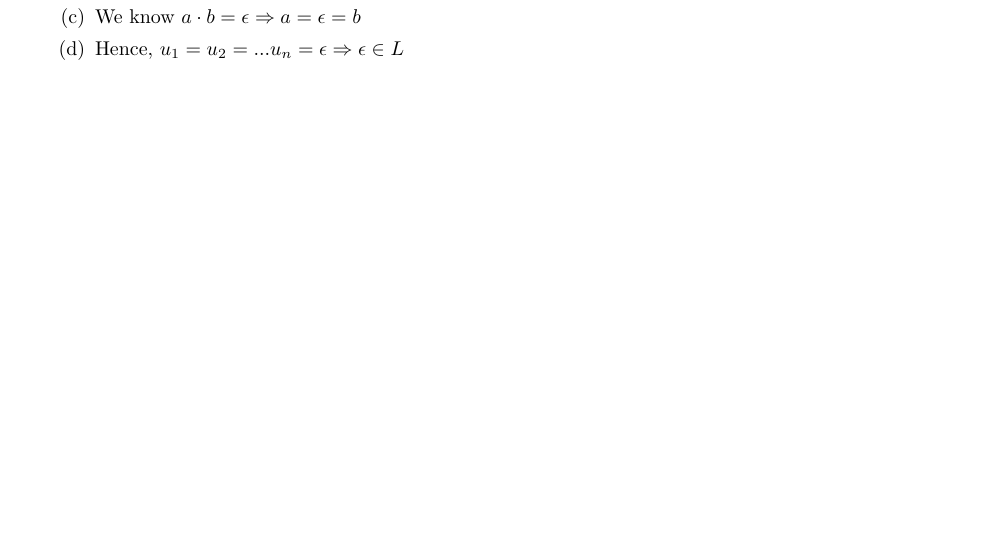
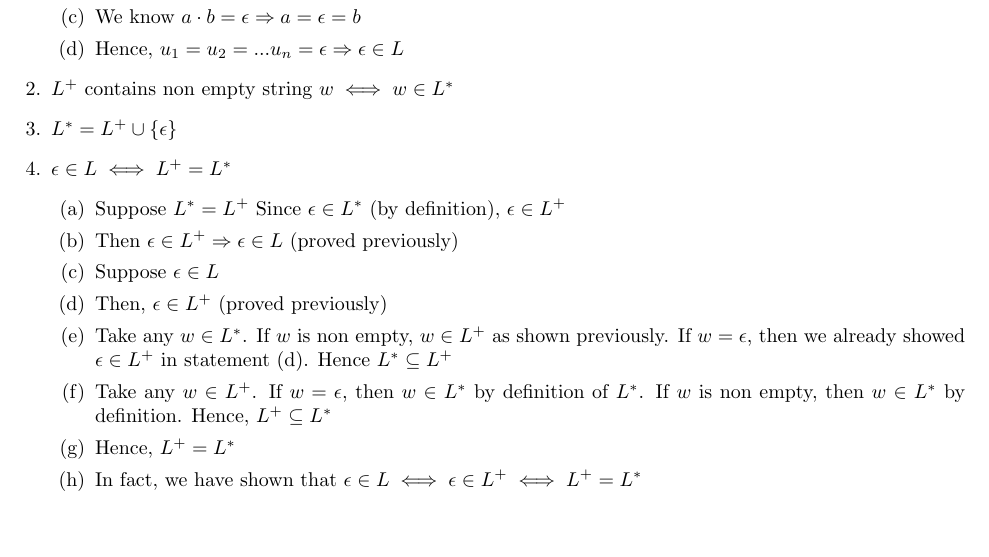
Before and after one commit to anubh-v/proofs, a LaTeX document (regular-expressions.tex): part of the page, cut so that both start at the same text. Compiled offline with pdfLaTeX.

Commit message:
Add Kleene star facts

```diff
--- a/regular-expressions.tex
+++ b/regular-expressions.tex
@@ -20,6 +20,24 @@ $ u_1 \cdot u_2 \cdot ... \cdot u_n = \epsilon$ where each $u_i \in L$
 \item We know $a \cdot b = \epsilon \Rightarrow a = \epsilon = b$
 \item Hence, $u_1 = u_2 = ... u_n = \epsilon \Rightarrow \epsilon \in L$
 \end{enumerate}
+\item $L^+$ contains non empty string $w \iff w \in L^*$
+\item $L^* = L^+ \cup \{\epsilon\}$
+\item $ \epsilon \in L \iff L^+ = L^* $
+\begin{enumerate}
+\item Suppose $L^* = L^+$ Since $ \epsilon \in L^*$ (by definition), $\epsilon \in L^+$
+\item Then $ \epsilon \in L^+ \Rightarrow \epsilon \in L$ (proved previously)
+\item Suppose $\epsilon \in L$
+\item Then, $\epsilon \in L^+$ (proved previously)
+\item Take any $w \in L^*$. If $w$ is non empty, $w \in L^+$ as shown
+previously. If $w = \epsilon$, then we already showed $\epsilon \in L^+$ in
+statement (d). Hence $ L^* \subseteq L^+$
+\item Take any $w \in L^+$. If $w = \epsilon$, then $w \in L^*$ by definition of
+$L^*$. If $w$ is non empty, then $w \in L^*$ by definition. Hence, $L^+
+\subseteq L^*$
+\item Hence, $L^+ = L^*$
+\item In fact, we have shown that $\epsilon \in L \iff \epsilon \in L^+ \iff L^+
+= L^*$
+\end{enumerate}
 \end{enumerate}
 
 \end{document}
```
